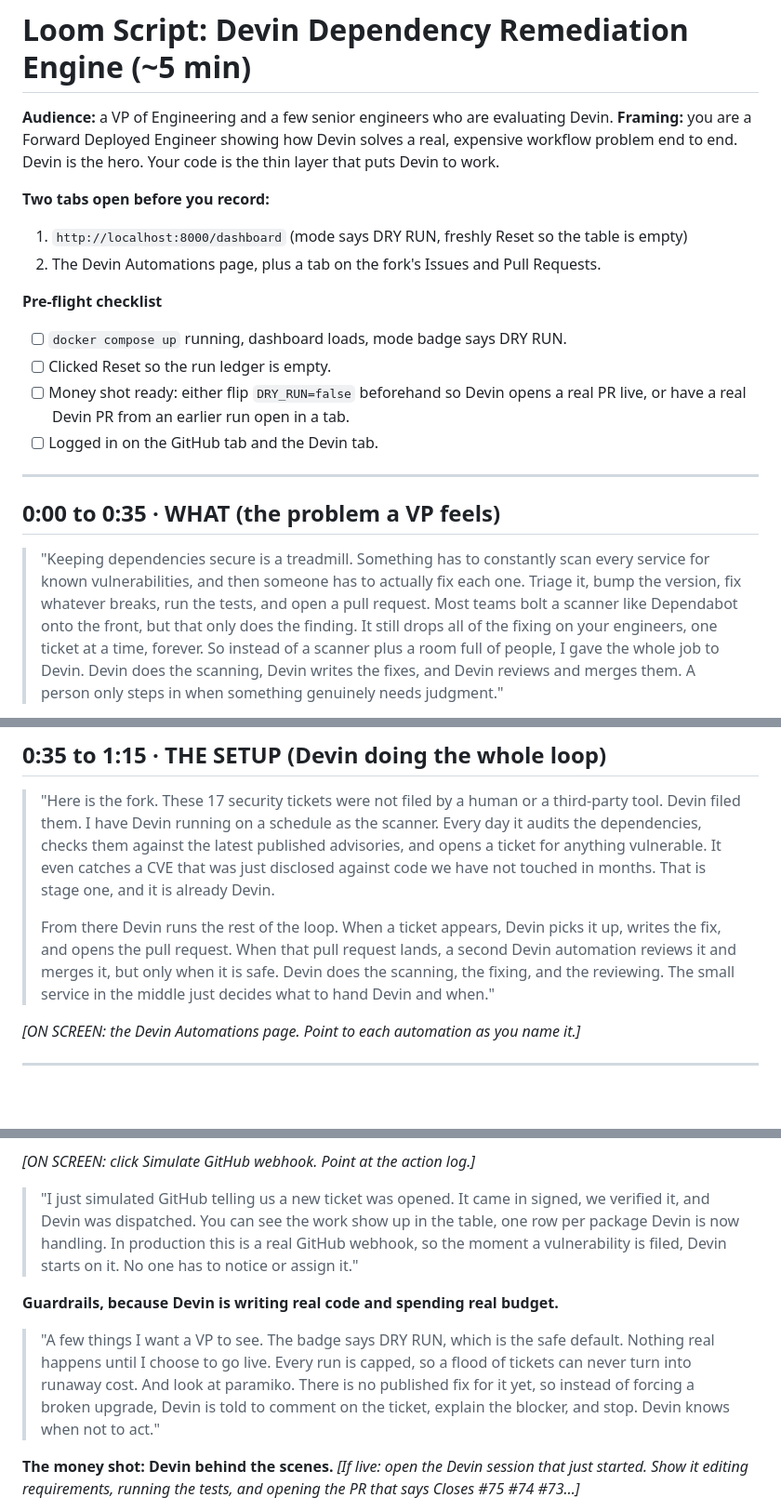
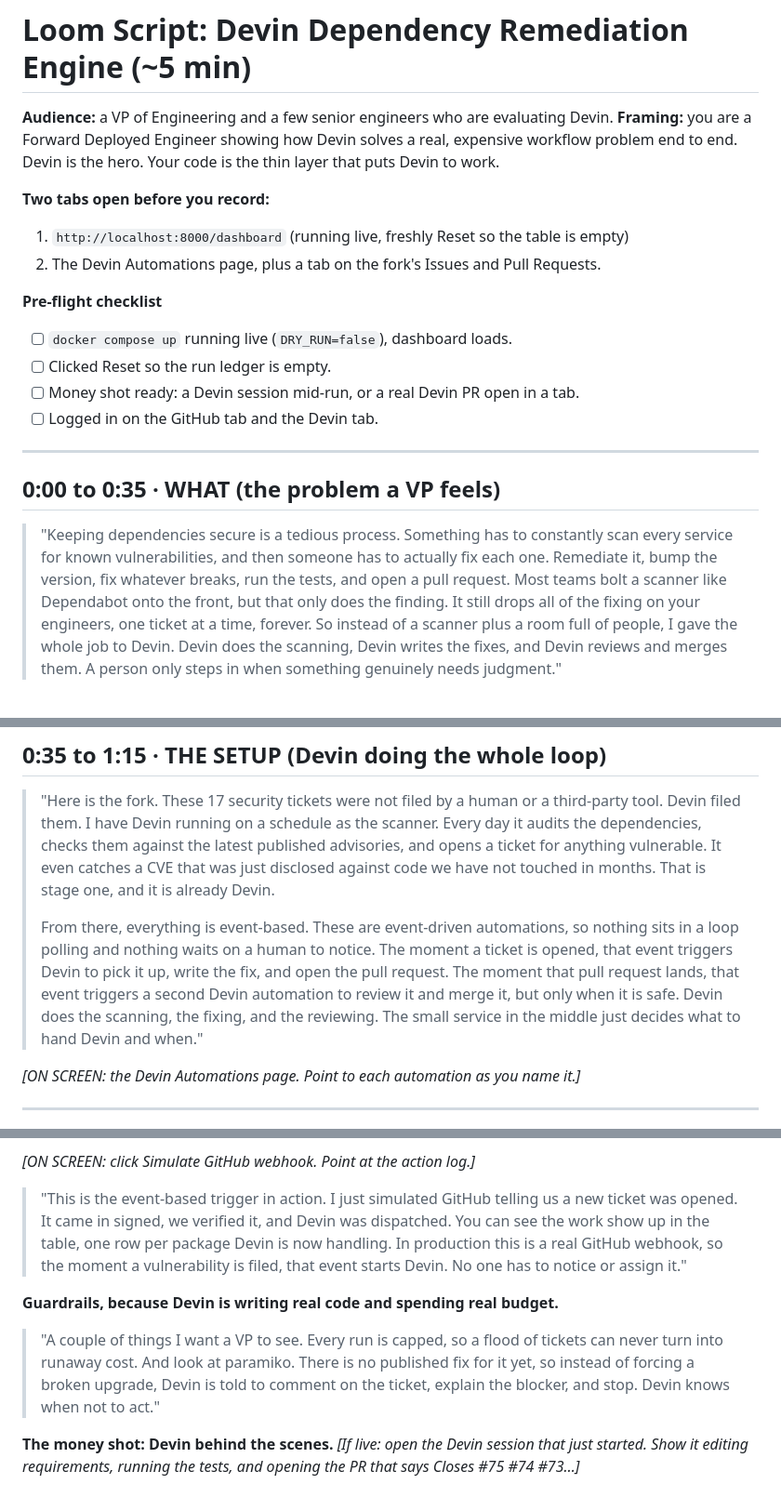
Before and after one commit to deonmenezes/devin-remediation-engine, a Markdown page: LOOM_SCRIPT.md, 3 parts joined by grey strips. Shown at 93% size. Rendered like a GitHub page; blank space fills up the shorter version.

Commit message:
Loom script: reword opener, remediate over triage, drop dry-run from narration, call out event-based automations

```diff
--- a/LOOM_SCRIPT.md
+++ b/LOOM_SCRIPT.md
@@ -5,23 +5,22 @@
 workflow problem end to end. Devin is the hero. Your code is the thin layer that puts Devin to work.
 
 **Two tabs open before you record:**
-1. `http://localhost:8000/dashboard` (mode says DRY RUN, freshly Reset so the table is empty)
+1. `http://localhost:8000/dashboard` (running live, freshly Reset so the table is empty)
 2. The Devin Automations page, plus a tab on the fork's Issues and Pull Requests.
 
 **Pre-flight checklist**
-- [ ] `docker compose up` running, dashboard loads, mode badge says DRY RUN.
+- [ ] `docker compose up` running live (`DRY_RUN=false`), dashboard loads.
 - [ ] Clicked Reset so the run ledger is empty.
-- [ ] Money shot ready: either flip `DRY_RUN=false` beforehand so Devin opens a real PR live,
-      or have a real Devin PR from an earlier run open in a tab.
+- [ ] Money shot ready: a Devin session mid-run, or a real Devin PR open in a tab.
 - [ ] Logged in on the GitHub tab and the Devin tab.
 
 ---
 
 ## 0:00 to 0:35 · WHAT (the problem a VP feels)
 
-> "Keeping dependencies secure is a treadmill. Something has to constantly scan every service
-> for known vulnerabilities, and then someone has to actually fix each one. Triage it, bump the
-> version, fix whatever breaks, run the tests, and open a pull request. Most teams bolt a scanner
+> "Keeping dependencies secure is a tedious process. Something has to constantly scan every
+> service for known vulnerabilities, and then someone has to actually fix each one. Remediate it,
+> bump the version, fix whatever breaks, run the tests, and open a pull request. Most teams bolt a scanner
 > like Dependabot onto the front, but that only does the finding. It still drops all of the fixing
 > on your engineers, one ticket at a time, forever. So instead of a scanner plus a room full of
 > people, I gave the whole job to Devin. Devin does the scanning, Devin writes the fixes, and Devin
@@ -39,10 +38,12 @@ workflow problem end to end. Devin is the hero. Your code is the thin layer that
 > anything vulnerable. It even catches a CVE that was just disclosed against code we have not
 > touched in months. That is stage one, and it is already Devin.
 >
-> From there Devin runs the rest of the loop. When a ticket appears, Devin picks it up, writes the
-> fix, and opens the pull request. When that pull request lands, a second Devin automation reviews
-> it and merges it, but only when it is safe. Devin does the scanning, the fixing, and the
-> reviewing. The small service in the middle just decides what to hand Devin and when."
+> From there, everything is event-based. These are event-driven automations, so nothing sits in a
+> loop polling and nothing waits on a human to notice. The moment a ticket is opened, that event
+> triggers Devin to pick it up, write the fix, and open the pull request. The moment that pull
+> request lands, that event triggers a second Devin automation to review it and merge it, but only
+> when it is safe. Devin does the scanning, the fixing, and the reviewing. The small service in the
+> middle just decides what to hand Devin and when."
 
 *[ON SCREEN: the Devin Automations page. Point to each automation as you name it.]*
 
@@ -65,17 +66,17 @@ workflow problem end to end. Devin is the hero. Your code is the thin layer that
 
 *[ON SCREEN: click Simulate GitHub webhook. Point at the action log.]*
 
-> "I just simulated GitHub telling us a new ticket was opened. It came in signed, we verified it,
-> and Devin was dispatched. You can see the work show up in the table, one row per package Devin
-> is now handling. In production this is a real GitHub webhook, so the moment a vulnerability is
-> filed, Devin starts on it. No one has to notice or assign it."
+> "This is the event-based trigger in action. I just simulated GitHub telling us a new ticket was
+> opened. It came in signed, we verified it, and Devin was dispatched. You can see the work show up
+> in the table, one row per package Devin is now handling. In production this is a real GitHub
+> webhook, so the moment a vulnerability is filed, that event starts Devin. No one has to notice or
+> assign it."
 
 **Guardrails, because Devin is writing real code and spending real budget.**
-> "A few things I want a VP to see. The badge says DRY RUN, which is the safe default. Nothing
-> real happens until I choose to go live. Every run is capped, so a flood of tickets can never
-> turn into runaway cost. And look at paramiko. There is no published fix for it yet, so instead
-> of forcing a broken upgrade, Devin is told to comment on the ticket, explain the blocker, and
-> stop. Devin knows when not to act."
+> "A couple of things I want a VP to see. Every run is capped, so a flood of tickets can never turn
+> into runaway cost. And look at paramiko. There is no published fix for it yet, so instead of
+> forcing a broken upgrade, Devin is told to comment on the ticket, explain the blocker, and stop.
+> Devin knows when not to act."
 
 **The money shot: Devin behind the scenes.**
 *[If live: open the Devin session that just started. Show it editing requirements, running the
```
